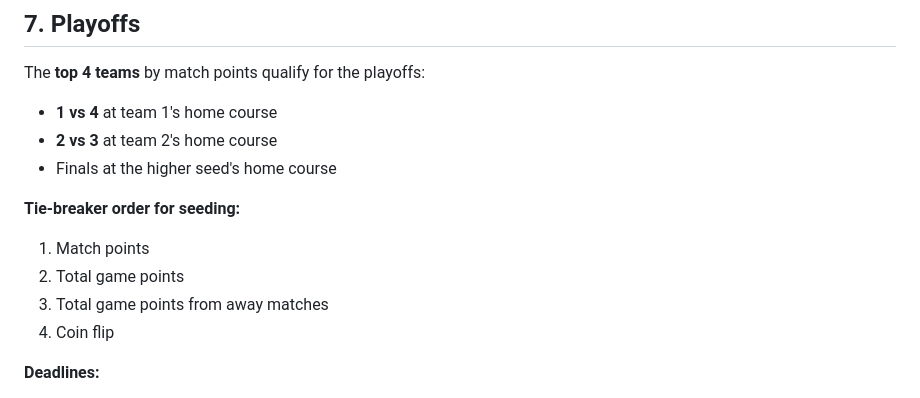
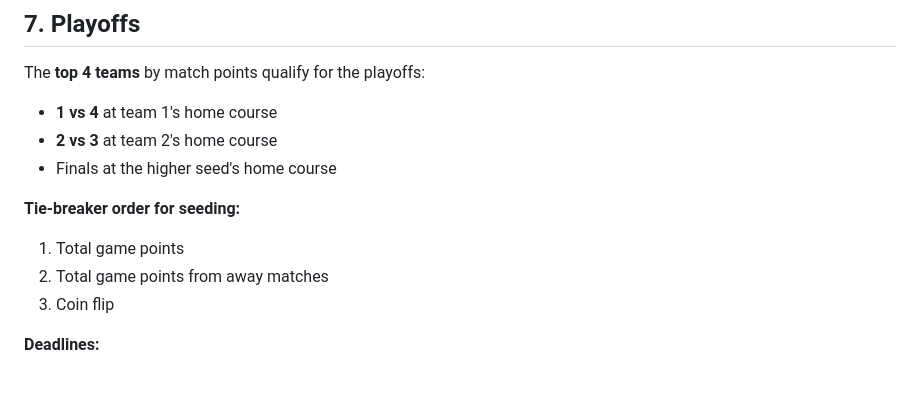
Before and after one commit to airwilly/oclsite, a Markdown page: data/Rules.MD, the part around the change. Rendered like a GitHub page.

Commit message:
Reorder tie-breaker criteria in Rules.MD

```diff
--- a/data/Rules.MD
+++ b/data/Rules.MD
@@ -74,10 +74,9 @@ The **top 4 teams** by match points qualify for the playoffs:
 - Finals at the higher seed's home course
 
 **Tie-breaker order for seeding:**
-1. Match points
-2. Total game points
-3. Total game points from away matches
-4. Coin flip
+1. Total game points
+2. Total game points from away matches
+3. Coin flip
 
 **Deadlines:**
 - Round 1 must be completed by **end of September**
```
